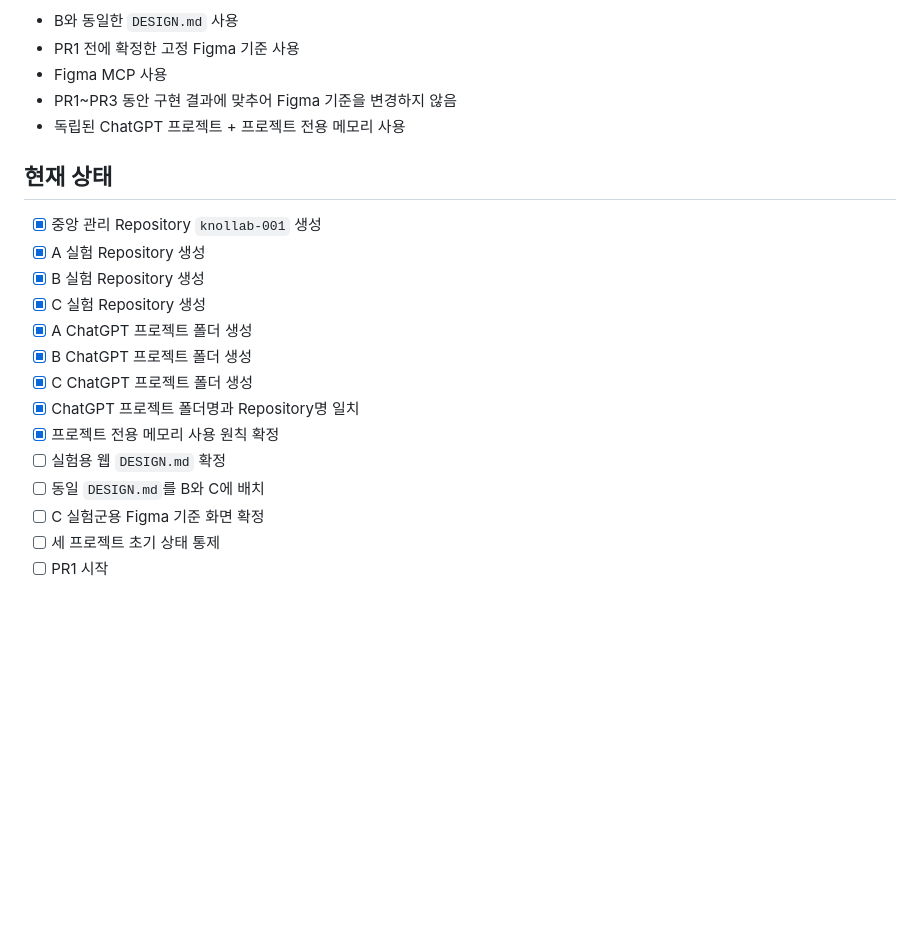
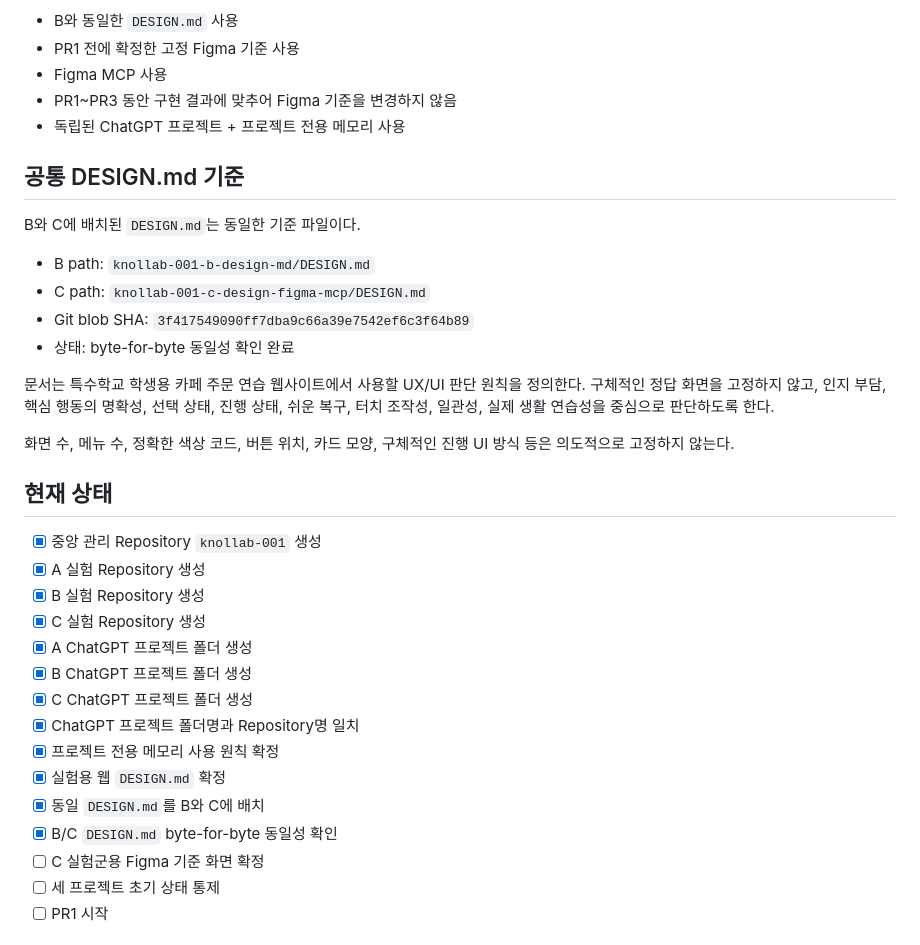
Before and after one commit to LUCKYBRIDGE/knollab-001, a Markdown page: EXPERIMENT_PROJECTS.md, the part around the change. GitHub-like rendering; blank space fills up the shorter version.

Commit message:
Record shared DESIGN.md baseline and completion

```diff
--- a/EXPERIMENT_PROJECTS.md
+++ b/EXPERIMENT_PROJECTS.md
@@ -89,6 +89,19 @@ GitHub Repositories
 - PR1~PR3 동안 구현 결과에 맞추어 Figma 기준을 변경하지 않음
 - 독립된 ChatGPT 프로젝트 + 프로젝트 전용 메모리 사용
 
+## 공통 DESIGN.md 기준
+
+B와 C에 배치된 `DESIGN.md`는 동일한 기준 파일이다.
+
+- B path: `knollab-001-b-design-md/DESIGN.md`
+- C path: `knollab-001-c-design-figma-mcp/DESIGN.md`
+- Git blob SHA: `3f417549090ff7dba9c66a39e7542ef6c3f64b89`
+- 상태: byte-for-byte 동일성 확인 완료
+
+문서는 특수학교 학생용 카페 주문 연습 웹사이트에서 사용할 UX/UI 판단 원칙을 정의한다. 구체적인 정답 화면을 고정하지 않고, 인지 부담, 핵심 행동의 명확성, 선택 상태, 진행 상태, 쉬운 복구, 터치 조작성, 일관성, 실제 생활 연습성을 중심으로 판단하도록 한다.
+
+화면 수, 메뉴 수, 정확한 색상 코드, 버튼 위치, 카드 모양, 구체적인 진행 UI 방식 등은 의도적으로 고정하지 않는다.
+
 ## 현재 상태
 
 - [x] 중앙 관리 Repository `knollab-001` 생성
@@ -100,8 +113,9 @@ GitHub Repositories
 - [x] C ChatGPT 프로젝트 폴더 생성
 - [x] ChatGPT 프로젝트 폴더명과 Repository명 일치
 - [x] 프로젝트 전용 메모리 사용 원칙 확정
-- [ ] 실험용 웹 `DESIGN.md` 확정
-- [ ] 동일 `DESIGN.md`를 B와 C에 배치
+- [x] 실험용 웹 `DESIGN.md` 확정
+- [x] 동일 `DESIGN.md`를 B와 C에 배치
+- [x] B/C `DESIGN.md` byte-for-byte 동일성 확인
 - [ ] C 실험군용 Figma 기준 화면 확정
 - [ ] 세 프로젝트 초기 상태 통제
 - [ ] PR1 시작
```
